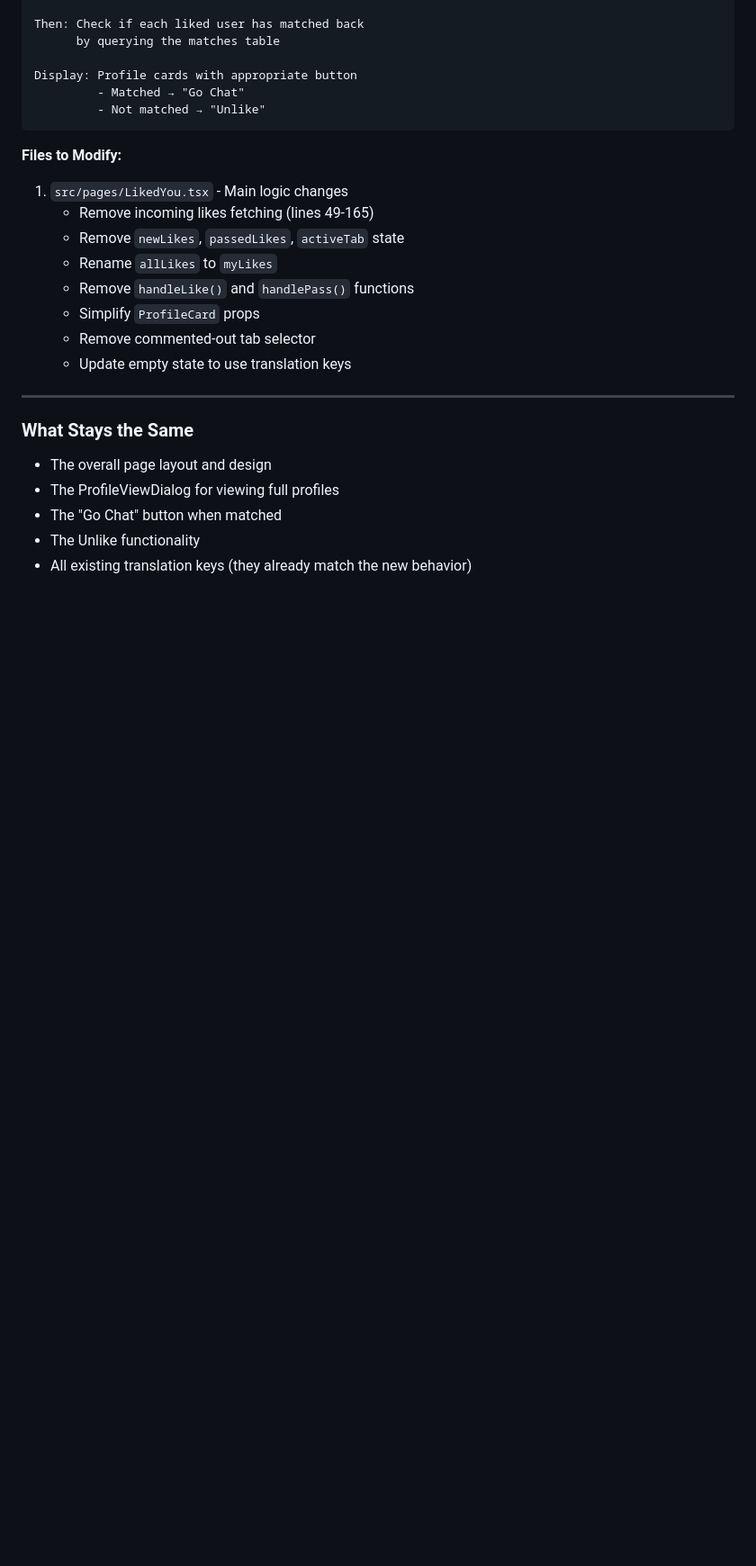
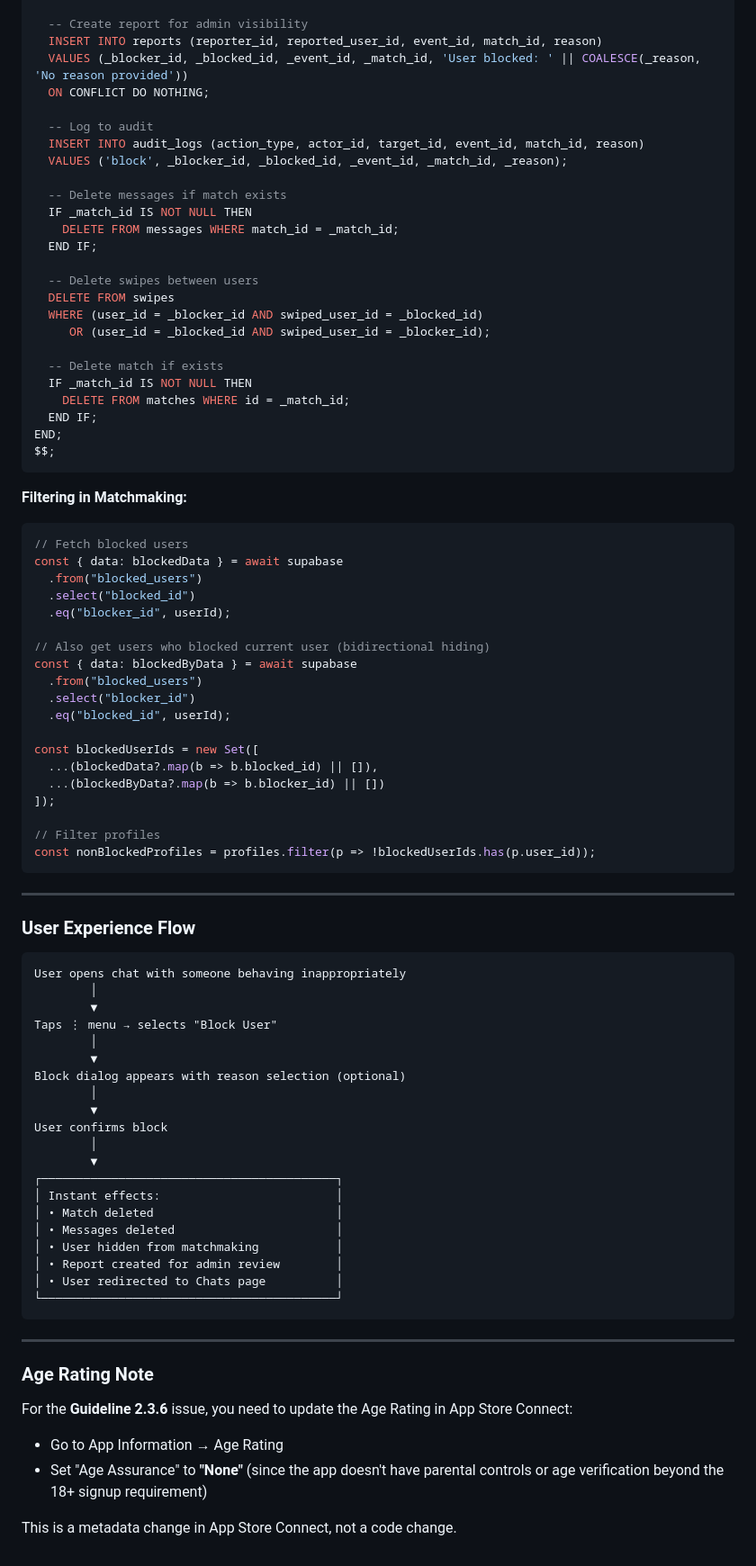
Before and after one commit to ketochiesesoyyo/konfetti-capacitor-integration, a Markdown page: .lovable/plan.md, the part around one of its changes. Shown at 90% size. GitHub-like rendering; blank space fills up the shorter version.

Commit message:
Updated plan file
Edited UI in Lovable

````diff
--- a/.lovable/plan.md
+++ b/.lovable/plan.md
@@ -94,27 +147,87 @@ Query: SELECT from swipes
 
-Then: Check if each liked user has matched back
-      by querying the matches table
+  -- Create report for admin visibility
+  INSERT INTO reports (reporter_id, reported_user_id, event_id, match_id, reason)
+  VALUES (_blocker_id, _blocked_id, _event_id, _match_id, 'User blocked: ' || COALESCE(_reason, 'No reason provided'))
+  ON CONFLICT DO NOTHING;
 
-Display: Profile cards with appropriate button
-         - Matched → "Go Chat"
-         - Not matched → "Unlike"
+  -- Log to audit
+  INSERT INTO audit_logs (action_type, actor_id, target_id, event_id, match_id, reason)
+  VALUES ('block', _blocker_id, _blocked_id, _event_id, _match_id, _reason);
+
+  -- Delete messages if match exists
+  IF _match_id IS NOT NULL THEN
+    DELETE FROM messages WHERE match_id = _match_id;
+  END IF;
+
+  -- Delete swipes between users
+  DELETE FROM swipes
+  WHERE (user_id = _blocker_id AND swiped_user_id = _blocked_id)
+     OR (user_id = _blocked_id AND swiped_user_id = _blocker_id);
+
+  -- Delete match if exists
+  IF _match_id IS NOT NULL THEN
+    DELETE FROM matches WHERE id = _match_id;
+  END IF;
+END;
+$$;
 ```
 
-**Files to Modify:**
-1. `src/pages/LikedYou.tsx` - Main logic changes
-   - Remove incoming likes fetching (lines 49-165)
-   - Remove `newLikes`, `passedLikes`, `activeTab` state
-   - Rename `allLikes` to `myLikes`
-   - Remove `handleLike()` and `handlePass()` functions
-   - Simplify `ProfileCard` props
-   - Remove commented-out tab selector
-   - Update empty state to use translation keys
+**Filtering in Matchmaking:**
+```typescript
+// Fetch blocked users
+const { data: blockedData } = await supabase
+  .from("blocked_users")
+  .select("blocked_id")
+  .eq("blocker_id", userId);
+
+// Also get users who blocked current user (bidirectional hiding)
+const { data: blockedByData } = await supabase
+  .from("blocked_users")
+  .select("blocker_id")
+  .eq("blocked_id", userId);
+
+const blockedUserIds = new Set([
+  ...(blockedData?.map(b => b.blocked_id) || []),
+  ...(blockedByData?.map(b => b.blocker_id) || [])
+]);
+
+// Filter profiles
+const nonBlockedProfiles = profiles.filter(p => !blockedUserIds.has(p.user_id));
+```
 
 ---
 
-### What Stays the Same
-- The overall page layout and design
-- The ProfileViewDialog for viewing full profiles
-- The "Go Chat" button when matched
-- The Unlike functionality
-- All existing translation keys (they already match the new behavior)
+### User Experience Flow
+
+```text
+User opens chat with someone behaving inappropriately
+        │
+        ▼
+Taps ⋮ menu → selects "Block User"
+        │
+        ▼
+Block dialog appears with reason selection (optional)
+        │
+        ▼
+User confirms block
+        │
+        ▼
+┌──────────────────────────────────────────┐
+│ Instant effects:                         │
+│ • Match deleted                          │
+│ • Messages deleted                       │
+│ • User hidden from matchmaking           │
+│ • Report created for admin review        │
+│ • User redirected to Chats page          │
+└──────────────────────────────────────────┘
+```
+
+---
+
+### Age Rating Note
+
+For the **Guideline 2.3.6** issue, you need to update the Age Rating in App Store Connect:
+- Go to App Information → Age Rating
+- Set "Age Assurance" to **"None"** (since the app doesn't have parental controls or age verification beyond the 18+ signup requirement)
+
+This is a metadata change in App Store Connect, not a code change.
````
Also changed, not shown: other parts of .lovable/plan.md (+124 -71 lines).
